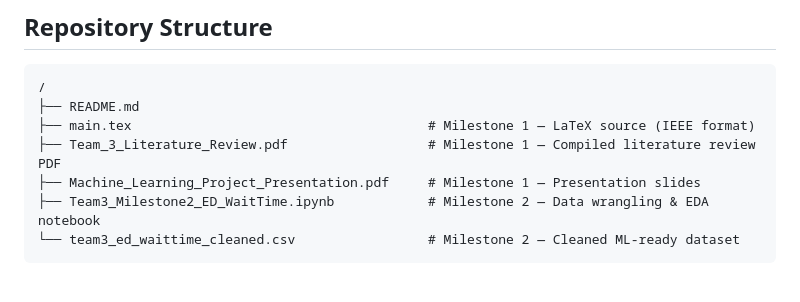
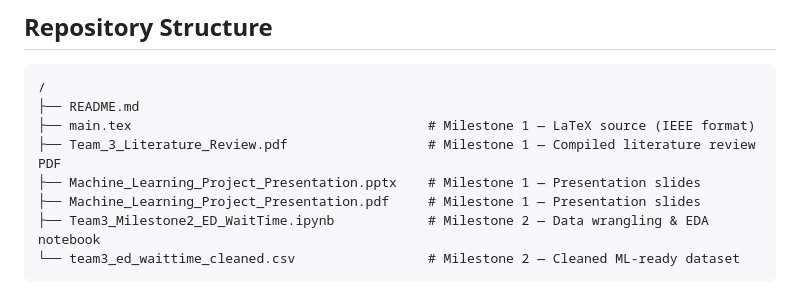
Before and after one commit to Yasmin-maker1/Emergency-Department-Wait-Time-Prediction-Using-Machine-Learning, a Markdown page: README.md, the part around the change. Rendered like a GitHub page.

Commit message:
Add presentation slides file to README

```diff
--- a/README.md
+++ b/README.md
@@ -35,6 +35,7 @@ By synthesizing research from 2022–2025, this project evaluates the effectiven
 ├── README.md
 ├── main.tex                                      # Milestone 1 — LaTeX source (IEEE format)
 ├── Team_3_Literature_Review.pdf                  # Milestone 1 — Compiled literature review PDF
+├── Machine_Learning_Project_Presentation.pptx    # Milestone 1 — Presentation slides
 ├── Machine_Learning_Project_Presentation.pdf     # Milestone 1 — Presentation slides
 ├── Team3_Milestone2_ED_WaitTime.ipynb            # Milestone 2 — Data wrangling & EDA notebook
 └── team3_ed_waittime_cleaned.csv                 # Milestone 2 — Cleaned ML-ready dataset
```
